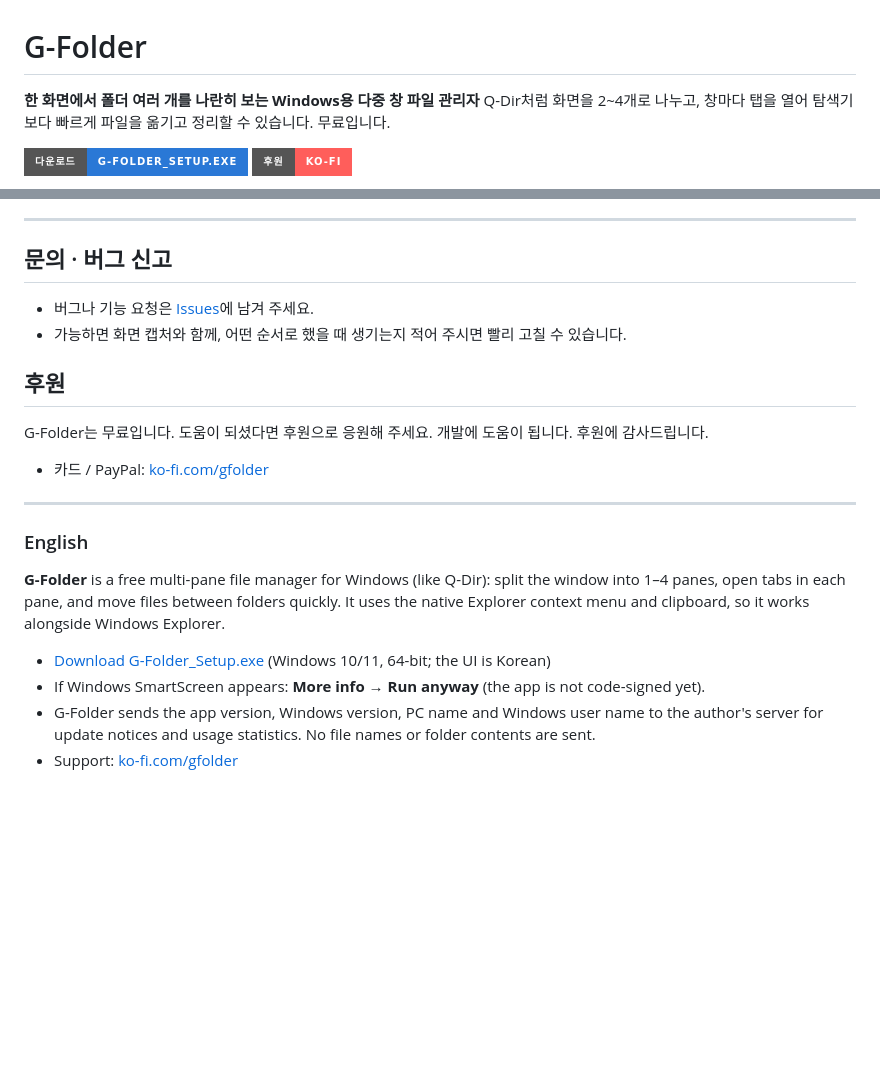
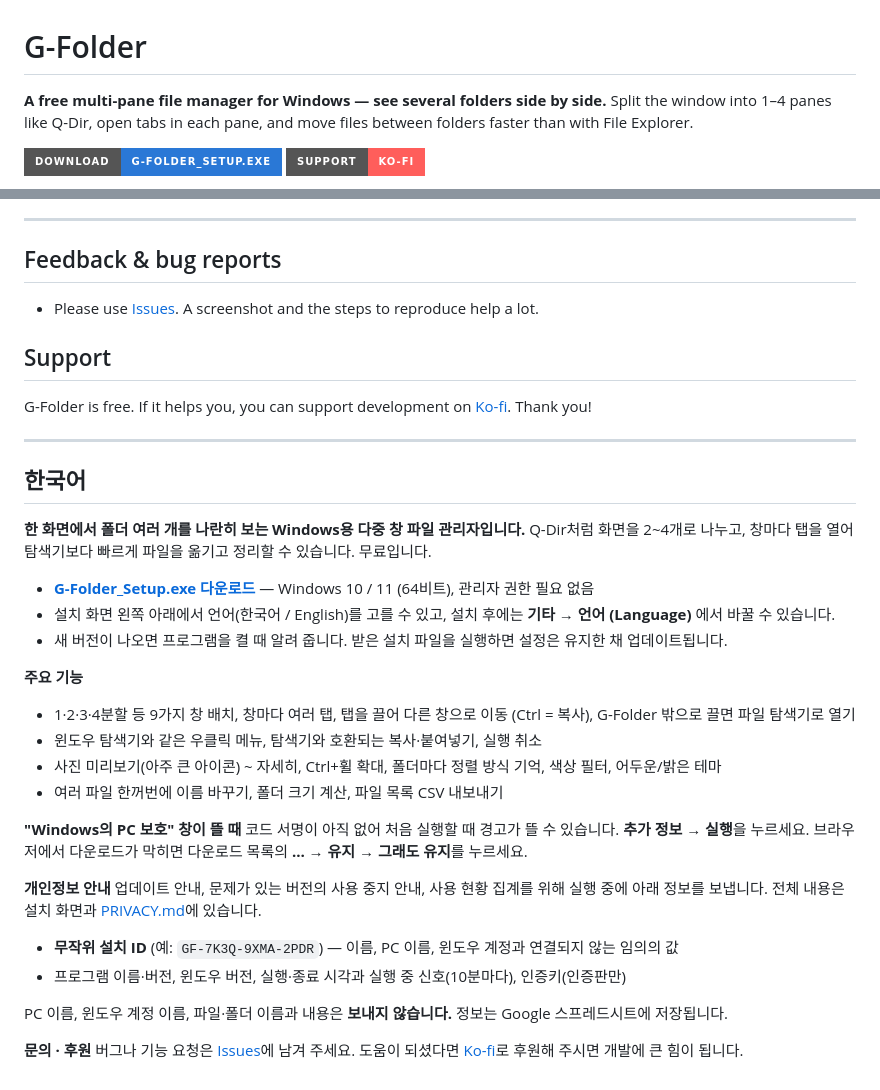
Before and after one commit to SEOGEON-rjs/G-Folder, a Markdown page: README.md, 2 parts joined by grey strips. Drawn GitHub-style; badges without logos; blank space fills up the shorter version.

Commit message:
README: English-first with demo GIF, add PRIVACY.md (random install ID)

```diff
--- a/README.md
+++ b/README.md
@@ -1,8 +1,8 @@
 # G-Folder
 
-**한 화면에서 폴더 여러 개를 나란히 보는 Windows용 다중 창 파일 관리자**
-Q-Dir처럼 화면을 2~4개로 나누고, 창마다 탭을 열어 탐색기보다 빠르게 파일을 옮기고 정리할 수 있습니다. 무료입니다.
+**A free multi-pane file manager for Windows — see several folders side by side.**
+Split the window into 1–4 panes like Q-Dir, open tabs in each pane, and move files between folders faster than with File Explorer.
 
-[![다운로드](https://img.shields.io/badge/다운로드-G--Folder__Setup.exe-2a78d6?style=for-the-badge)](https://github.com/SEOGEON-rjs/G-Folder/releases/latest/download/G-Folder_Setup.exe)
-[![후원](https://img.shields.io/badge/후원-Ko--fi-ff5e5b?style=for-the-badge)](https://ko-fi.com/gfolder)
+[![Download](https://img.shields.io/badge/Download-G--Folder__Setup.exe-2a78d6?style=for-the-badge)](https://github.com/SEOGEON-rjs/G-Folder/releases/latest/download/G-Folder_Setup.exe)
+[![Support](https://img.shields.io/badge/Support-Ko--fi-ff5e5b?style=for-the-badge)](https://ko-fi.com/gfolder)
 
@@ -93,24 +91,39 @@ G-Folder는 버전 안내와 사용 현황 집계를 위해, 실행·종료할
 
 ---
 
-## 문의 · 버그 신고
+## Feedback & bug reports
 
-- 버그나 기능 요청은 [Issues](https://github.com/SEOGEON-rjs/G-Folder/issues)에 남겨 주세요.
-- 가능하면 화면 캡처와 함께, 어떤 순서로 했을 때 생기는지 적어 주시면 빨리 고칠 수 있습니다.
+- Please use [Issues](https://github.com/SEOGEON-rjs/G-Folder/issues). A screenshot and the steps to reproduce help a lot.
 
-## 후원
+## Support
 
-G-Folder는 무료입니다. 도움이 되셨다면 후원으로 응원해 주세요. 개발에 도움이 됩니다. 후원에 감사드립니다.
-
-- 카드 / PayPal: [ko-fi.com/gfolder](https://ko-fi.com/gfolder)
+G-Folder is free. If it helps you, you can support development on [Ko-fi](https://ko-fi.com/gfolder). Thank you!
 
 ---
 
-### English
+## 한국어
 
-**G-Folder** is a free multi-pane file manager for Windows (like Q-Dir): split the window into 1–4 panes, open tabs in each pane, and move files between folders quickly. It uses the native Explorer context menu and clipboard, so it works alongside Windows Explorer.
+**한 화면에서 폴더 여러 개를 나란히 보는 Windows용 다중 창 파일 관리자입니다.** Q-Dir처럼 화면을 2~4개로 나누고, 창마다 탭을 열어 탐색기보다 빠르게 파일을 옮기고 정리할 수 있습니다. 무료입니다.
 
-- [Download G-Folder_Setup.exe](https://github.com/SEOGEON-rjs/G-Folder/releases/latest/download/G-Folder_Setup.exe) (Windows 10/11, 64-bit; the UI is Korean)
-- If Windows SmartScreen appears: **More info → Run anyway** (the app is not code-signed yet).
-- G-Folder sends the app version, Windows version, PC name and Windows user name to the author's server for update notices and usage statistics. No file names or folder contents are sent.
-- Support: [ko-fi.com/gfolder](https://ko-fi.com/gfolder)
+- [**G-Folder_Setup.exe 다운로드**](https://github.com/SEOGEON-rjs/G-Folder/releases/latest/download/G-Folder_Setup.exe) — Windows 10 / 11 (64비트), 관리자 권한 필요 없음
+- 설치 화면 왼쪽 아래에서 언어(한국어 / English)를 고를 수 있고, 설치 후에는 **기타 → 언어 (Language)** 에서 바꿀 수 있습니다.
+- 새 버전이 나오면 프로그램을 켤 때 알려 줍니다. 받은 설치 파일을 실행하면 설정은 유지한 채 업데이트됩니다.
+
+**주요 기능**
+- 1·2·3·4분할 등 9가지 창 배치, 창마다 여러 탭, 탭을 끌어 다른 창으로 이동 (Ctrl = 복사), G-Folder 밖으로 끌면 파일 탐색기로 열기
+- 윈도우 탐색기와 같은 우클릭 메뉴, 탐색기와 호환되는 복사·붙여넣기, 실행 취소
+- 사진 미리보기(아주 큰 아이콘) ~ 자세히, Ctrl+휠 확대, 폴더마다 정렬 방식 기억, 색상 필터, 어두운/밝은 테마
+- 여러 파일 한꺼번에 이름 바꾸기, 폴더 크기 계산, 파일 목록 CSV 내보내기
+
+**"Windows의 PC 보호" 창이 뜰 때**
+코드 서명이 아직 없어 처음 실행할 때 경고가 뜰 수 있습니다. **추가 정보 → 실행**을 누르세요. 브라우저에서 다운로드가 막히면 다운로드 목록의 **… → 유지 → 그래도 유지**를 누르세요.
+
+**개인정보 안내**
+업데이트 안내, 문제가 있는 버전의 사용 중지 안내, 사용 현황 집계를 위해 실행 중에 아래 정보를 보냅니다. 전체 내용은 설치 화면과 [PRIVACY.md](PRIVACY.md)에 있습니다.
+- **무작위 설치 ID** (예: `GF-7K3Q-9XMA-2PDR`) — 이름, PC 이름, 윈도우 계정과 연결되지 않는 임의의 값
+- 프로그램 이름·버전, 윈도우 버전, 실행·종료 시각과 실행 중 신호(10분마다), 인증키(인증판만)
+
+PC 이름, 윈도우 계정 이름, 파일·폴더 이름과 내용은 **보내지 않습니다.** 정보는 Google 스프레드시트에 저장됩니다.
+
+**문의 · 후원**
+버그나 기능 요청은 [Issues](https://github.com/SEOGEON-rjs/G-Folder/issues)에 남겨 주세요. 도움이 되셨다면 [Ko-fi](https://ko-fi.com/gfolder)로 후원해 주시면 개발에 큰 힘이 됩니다.
```
Also changed, not shown: other parts of README.md (+55 -57 lines), PRIVACY.md (added, +82 -0 lines).
